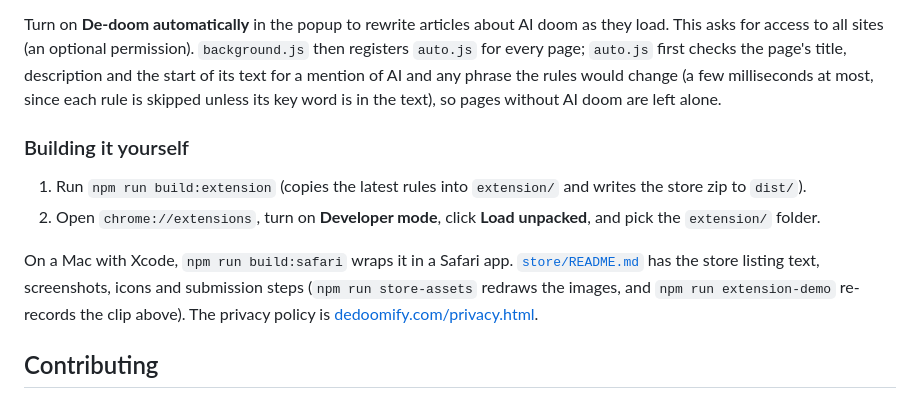
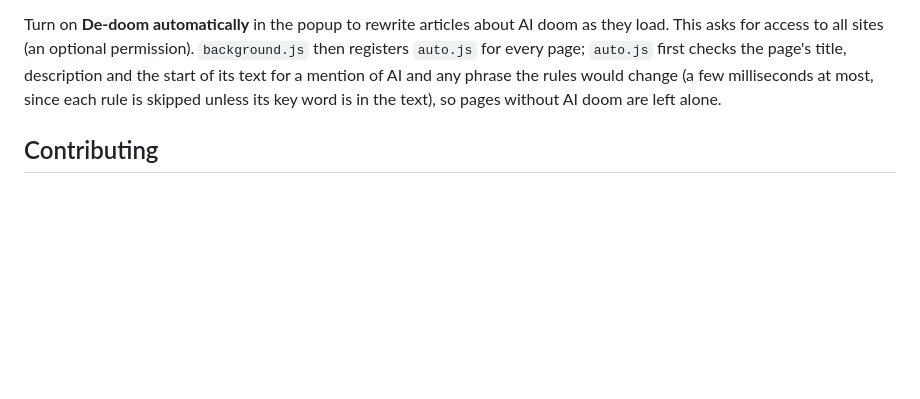
Before and after one commit to akspad/dedoomify, a Markdown page: README.md, the part around the change. Drawn GitHub-style; blank space fills up the shorter version.

Commit message:
Remove building instructions from README
Removed the 'Building it yourself' section from README.md.

```diff
--- a/README.md
+++ b/README.md
@@ -119,19 +119,6 @@ text for a mention of AI and any phrase the rules would change (a few
 milliseconds at most, since each rule is skipped unless its key word is in
 the text), so pages without AI doom are left alone.
 
-### Building it yourself
-
-1. Run `npm run build:extension` (copies the latest rules into `extension/`
-   and writes the store zip to `dist/`).
-2. Open `chrome://extensions`, turn on **Developer mode**, click
-   **Load unpacked**, and pick the `extension/` folder.
-
-On a Mac with Xcode, `npm run build:safari` wraps it in a Safari app.
-[`store/README.md`](store/README.md) has the store listing text, screenshots,
-icons and submission steps (`npm run store-assets` redraws the images, and
-`npm run extension-demo` re-records the clip above). The privacy policy is
-[dedoomify.com/privacy.html](https://dedoomify.com/privacy.html).
-
 ## Contributing
 
 Rule ideas are the easiest contribution: add a phrase pair to
```
